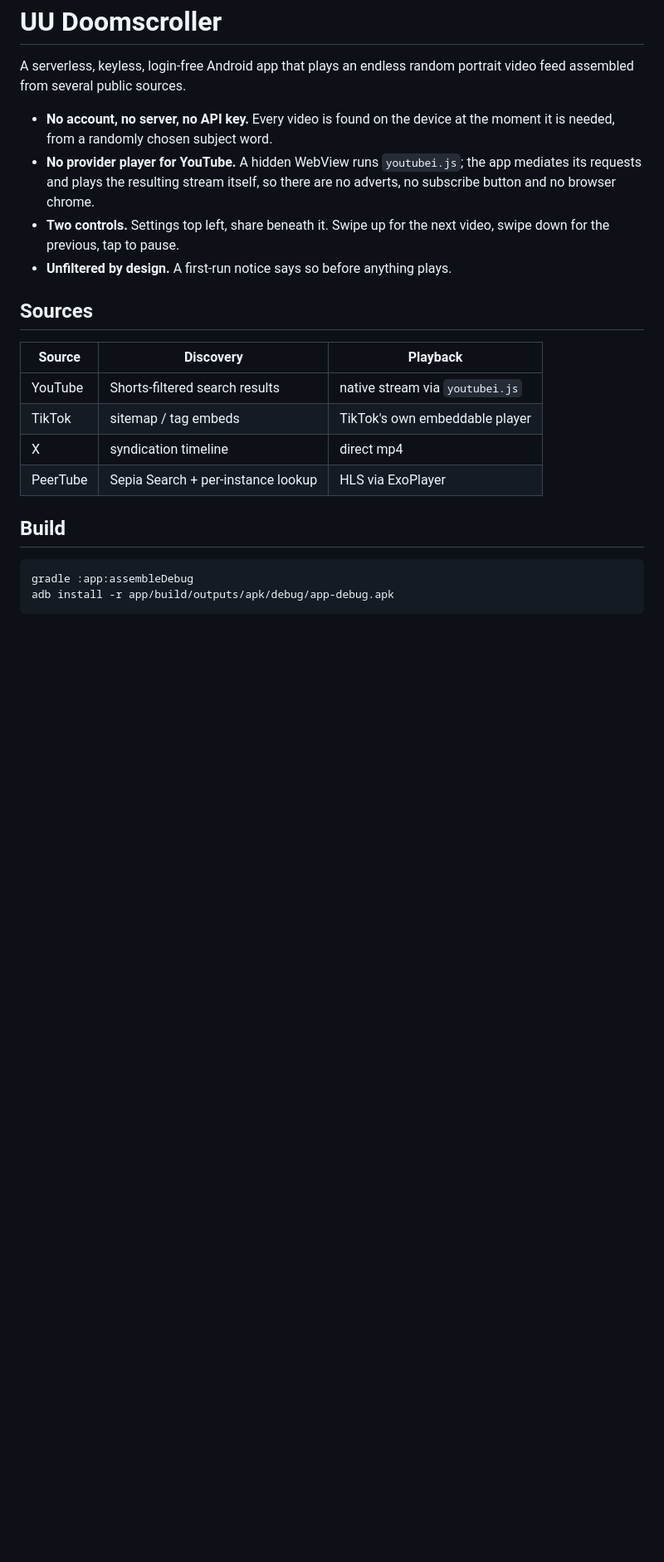
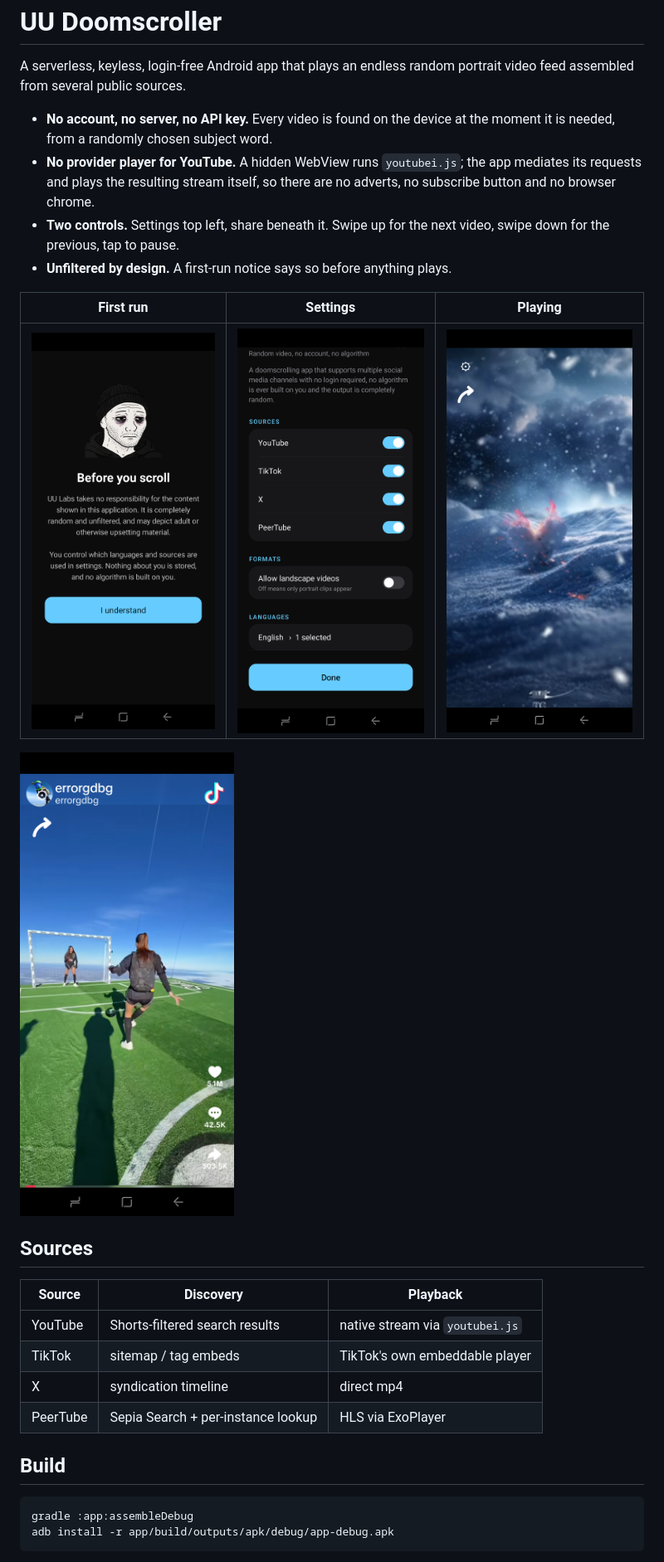
Before and after one commit to uulabs/Doomscroller, a Markdown page: README.md, the part around one of its changes. Shown at 83% size. Drawn GitHub-style; pictures changed too: docs/shot-disclaimer.png (added), docs/shot-settings.png (added), docs/shot-tiktok.png (added); blank space fills up the shorter version.

```diff
--- a/README.md
+++ b/README.md
@@ -11,6 +11,13 @@ video feed assembled from several public sources.
 - **Two controls.** Settings top left, share beneath it. Swipe up for the next
   video, swipe down for the previous, tap to pause.
 - **Unfiltered by design.** A first-run notice says so before anything plays.
+
+| First run | Settings | Playing |
+| --- | --- | --- |
+| ![First run](docs/shot-disclaimer.png) | ![Settings](docs/shot-settings.png) | ![Playing](docs/shot-video.png) |
+
+![TikTok](docs/shot-tiktok.png)
+
 
 ## Sources
 
```
Also changed, not shown: other parts of README.md (+23 -0 lines), docs/RELEASE-NOTES-TEMPLATE.md (added, +17 -0 lines).
